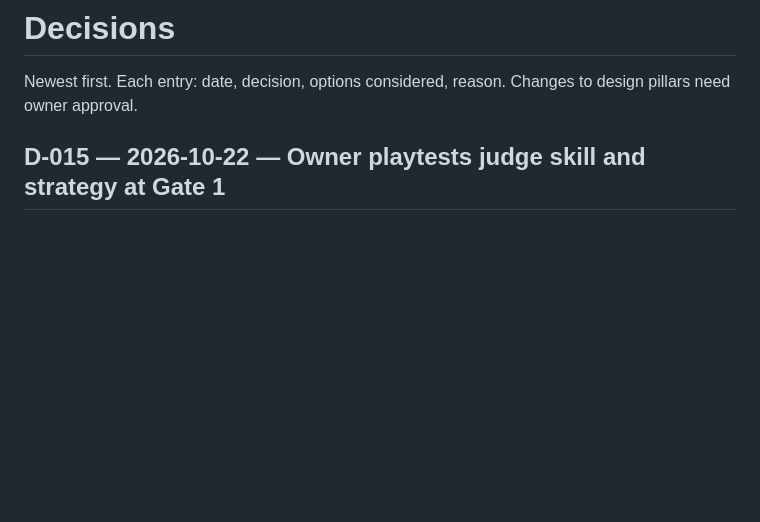
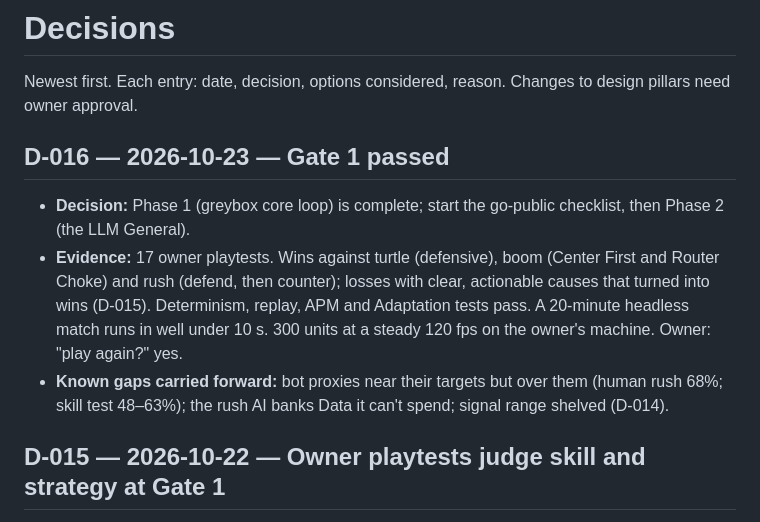
Before and after one commit to Cazmaran/ai-cyberwar-rts-game, a Markdown page: docs/DECISIONS.md, the part around the change. GitHub-like rendering; blank space fills up the shorter version.

```diff
--- a/docs/DECISIONS.md
+++ b/docs/DECISIONS.md
@@ -1,6 +1,11 @@
 # Decisions
 
 Newest first. Each entry: date, decision, options considered, reason. Changes to design pillars need owner approval.
+
+## D-016 — 2026-10-23 — Gate 1 passed
+- **Decision:** Phase 1 (greybox core loop) is complete; start the go-public checklist, then Phase 2 (the LLM General).
+- **Evidence:** 17 owner playtests. Wins against turtle (defensive), boom (Center First and Router Choke) and rush (defend, then counter); losses with clear, actionable causes that turned into wins (D-015). Determinism, replay, APM and Adaptation tests pass. A 20-minute headless match runs in well under 10 s. 300 units at a steady 120 fps on the owner's machine. Owner: "play again?" yes.
+- **Known gaps carried forward:** bot proxies near their targets but over them (human rush 68%; skill test 48–63%); the rush AI banks Data it can't spend; signal range shelved (D-014).
 
 ## D-015 — 2026-10-22 — Owner playtests judge skill and strategy at Gate 1
 - **Decision:** the bot skill test and strategy tournament become warnings. Gate 1 skill and strategy criteria are judged in owner playtests: better play wins, and more than one strategy can win. The duel matrix and counter checks stay hard criteria.
```
Also changed, not shown: docs/JOURNAL.md (+6 -0 lines), docs/ROADMAP.md (+1 -1 lines).
